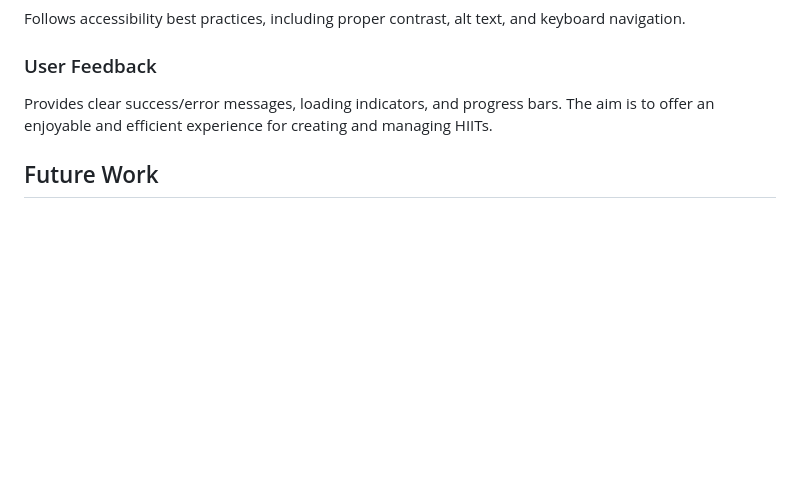
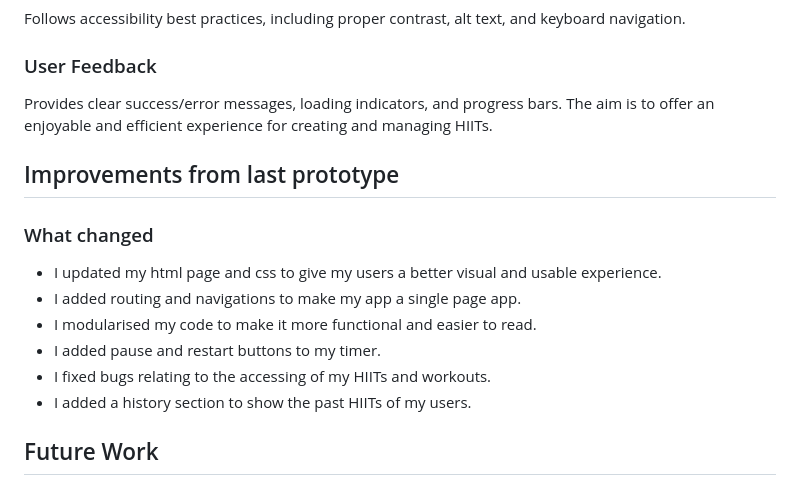
Before and after one commit to Lotannaezeuko/hiit_app, a Markdown page: README.md, the part around the change. GitHub-like rendering; blank space fills up the shorter version.

Commit message:
Completed readme

```diff
--- a/README.md
+++ b/README.md
@@ -94,6 +94,15 @@ Follows accessibility best practices, including proper contrast, alt text, and k
 Provides clear success/error messages, loading indicators, and progress bars.
 The aim is to offer an enjoyable and efficient experience for creating and managing HIITs.
 
+## Improvements from last prototype
+### What changed
+- I updated my html page and css to give my users a better visual and usable experience.
+- I added routing and navigations to make my app a single page app.
+- I modularised my code to make it more functional and easier to read.
+- I added pause and restart buttons to my timer.
+- I fixed bugs relating to the accessing of my HIITs and workouts.
+- I added a history section to show the past HIITs of my users.
+
 ## Future Work
 - While our app currently offers a robust set of features designed to elevate your fitness experience, there's always room for improvement and expansion. One area we're committed to enhancing in future iterations is user verification. Although we couldn't finalize its implementation in this version, rest assured that our database infrastructure is primed and ready to seamlessly integrate advanced user verification protocols when the time comes. By prioritizing security and user privacy, we aim to provide peace of mind while ensuring a smooth and secure user experience.
 
```
